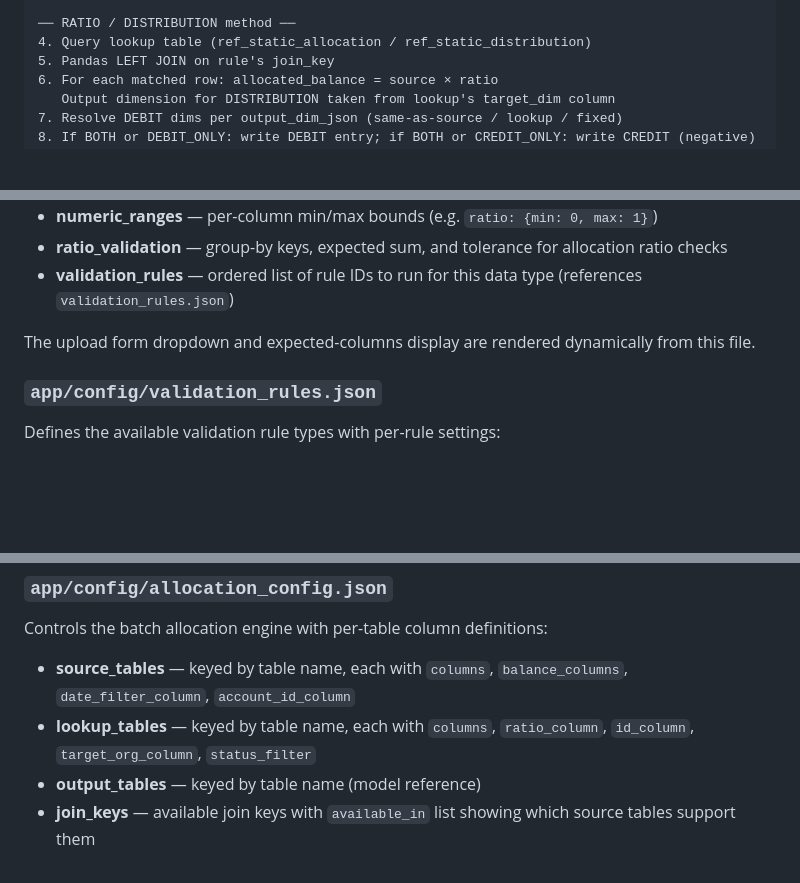
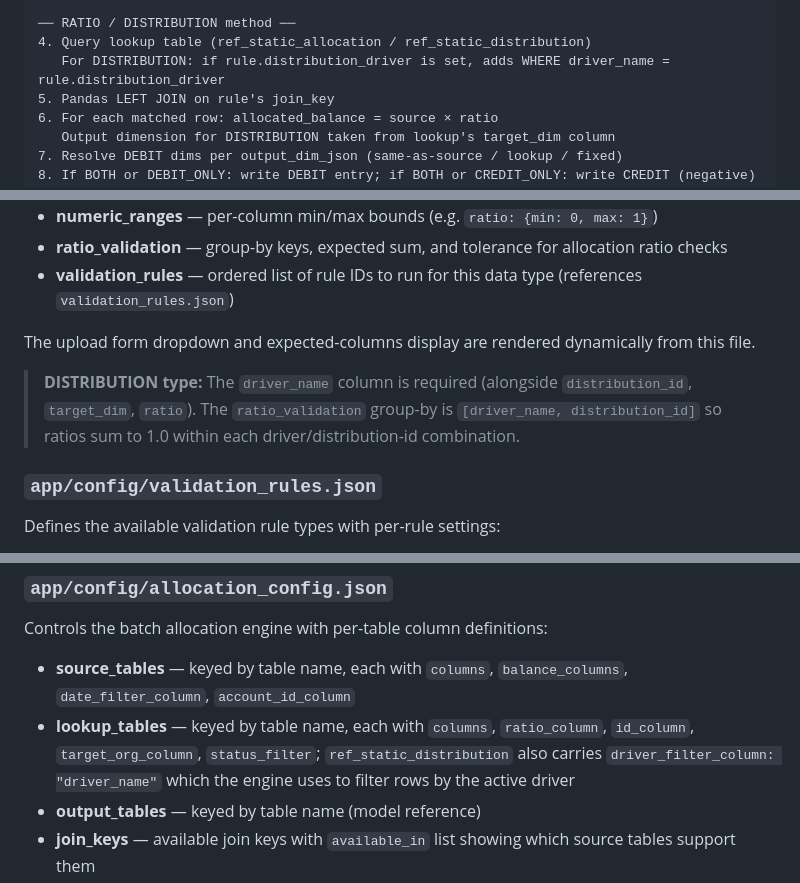
Before and after one commit to dgomatenten/BankPFT_Demo, a Markdown page: README.md, 3 parts joined by grey strips. GitHub-like rendering; blank space fills up the shorter version.

```diff
--- a/README.md
+++ b/README.md
@@ -255,6 +255,7 @@ When a user creates a rule via the form, the dropdowns come from `rule_config.js
 
 ── RATIO / DISTRIBUTION method ──
 4. Query lookup table (ref_static_allocation / ref_static_distribution)
+   For DISTRIBUTION: if rule.distribution_driver is set, adds WHERE driver_name = rule.distribution_driver
 5. Pandas LEFT JOIN on rule's join_key
 6. For each matched row: allocated_balance = source × ratio
    Output dimension for DISTRIBUTION taken from lookup's target_dim column
@@ -375,6 +376,8 @@ Defines each upload data type (INSTRUMENT, GL, ALLOCATION, ORG_RECLASS, DISTRIBU
 
 The upload form dropdown and expected-columns display are rendered dynamically from this file.
 
+> **DISTRIBUTION type:** The `driver_name` column is required (alongside `distribution_id`, `target_dim`, `ratio`). The `ratio_validation` group-by is `[driver_name, distribution_id]` so ratios sum to 1.0 within each driver/distribution-id combination.
+
 ### `app/config/validation_rules.json`
 
 Defines the available validation rule types with per-rule settings:
@@ -415,7 +418,7 @@ Filter conditions are stored as JSON in `allocation_rule.filter_json` and applie
 
 Controls the batch allocation engine with per-table column definitions:
 - **source_tables** — keyed by table name, each with `columns`, `balance_columns`, `date_filter_column`, `account_id_column`
-- **lookup_tables** — keyed by table name, each with `columns`, `ratio_column`, `id_column`, `target_org_column`, `status_filter`
+- **lookup_tables** — keyed by table name, each with `columns`, `ratio_column`, `id_column`, `target_org_column`, `status_filter`; `ref_static_distribution` also carries `driver_filter_column: "driver_name"` which the engine uses to filter rows by the active driver
 - **output_tables** — keyed by table name (model reference)
 - **join_keys** — available join keys with `available_in` list showing which source tables support them
 - **orphan_handling** — enabled flag, default ratio (1.0), target org source
```
Also changed, not shown: other parts of README.md (+4 -3 lines), docs/WALKTHROUGH.md (+38 -12 lines), docs/images/39_rule_new_distribution_driver.png (added), docs/images/39a_rule_distribution_driver_card.png (added), docs/images/40_rule_detail_distribution_driver.png (added).
